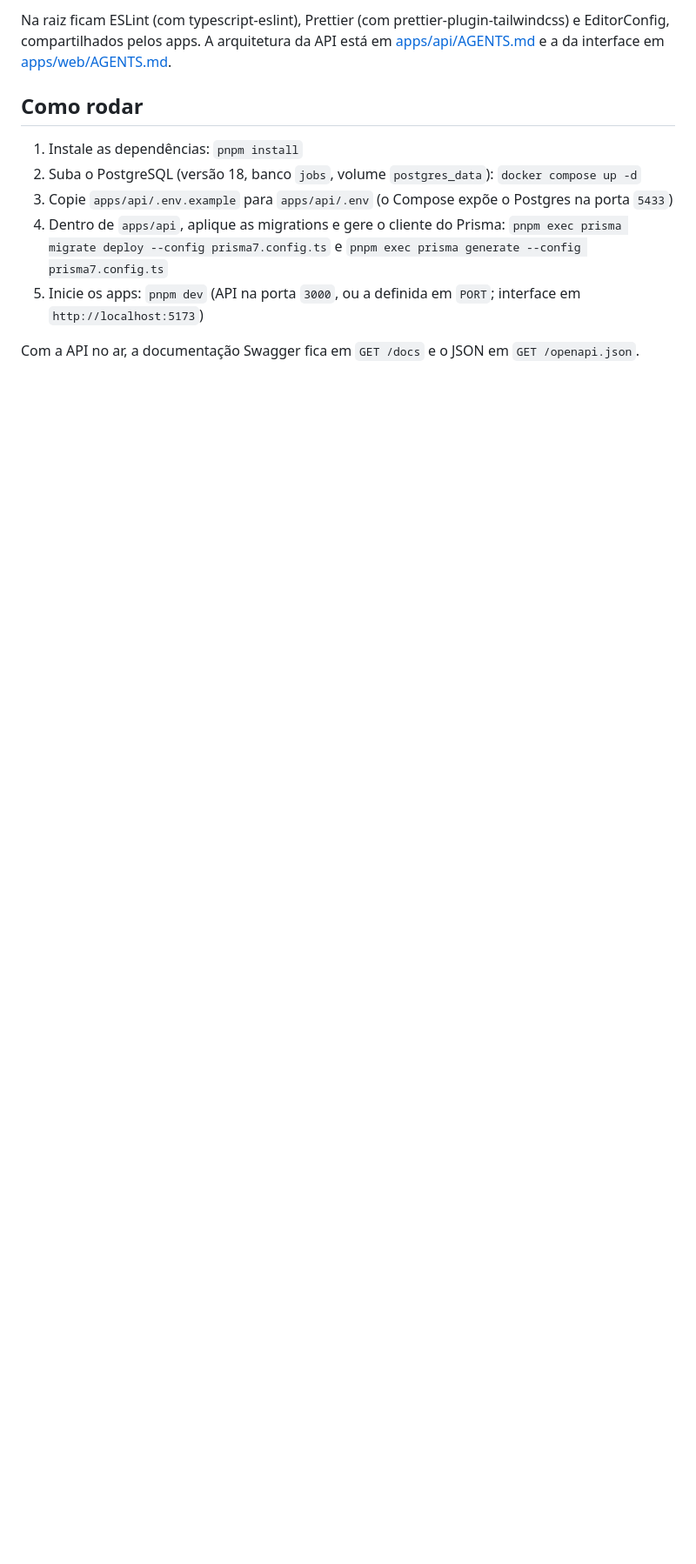
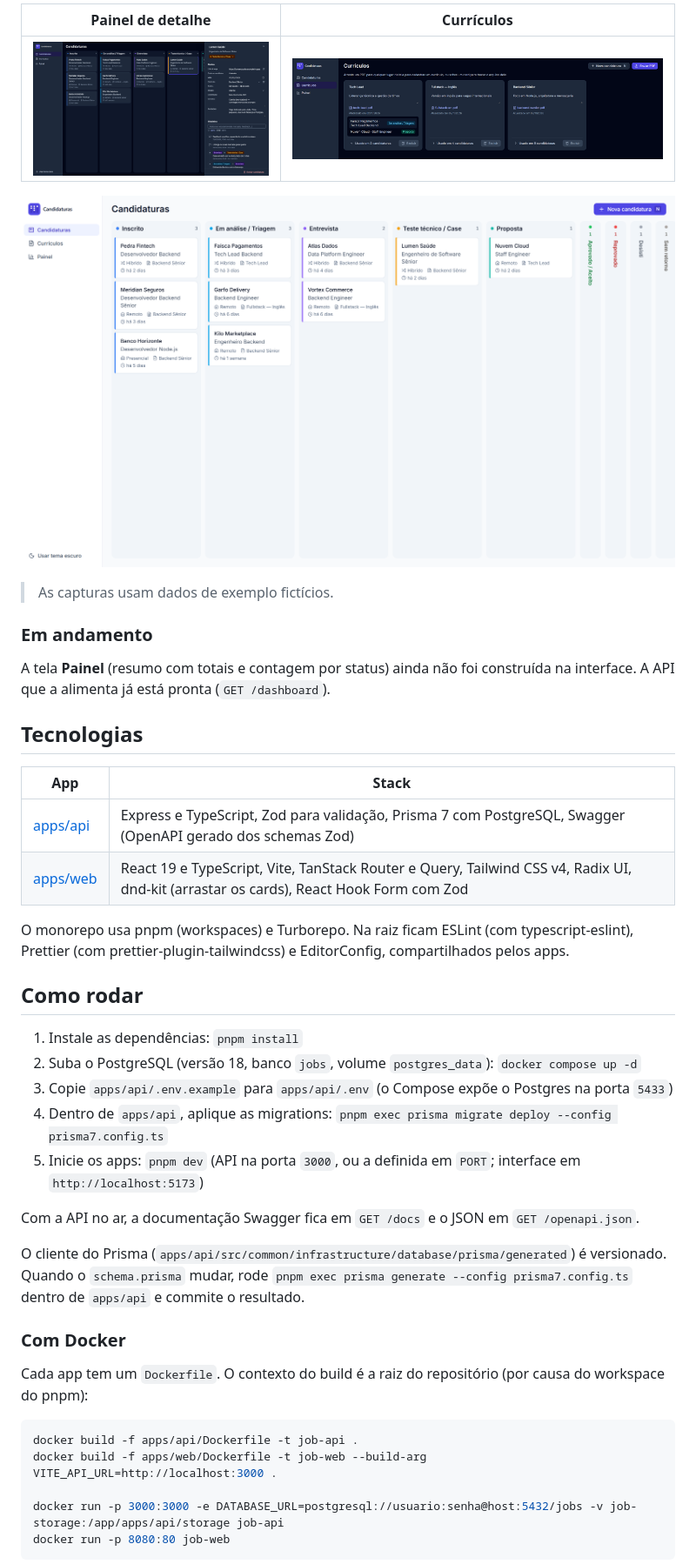
Before and after one commit to buildwitharthur/jobs, a Markdown page: README.md, the part around one of its changes. Shown at 87% size. Drawn GitHub-style; pictures changed too: docs/screenshots/curriculos.png (added), docs/screenshots/detalhe.png (added), docs/screenshots/kanban-claro.png (added); blank space fills up the shorter version.

Commit message:
docs: add project readme with screenshots

````diff
--- a/README.md
+++ b/README.md
@@ -22,12 +18,46 @@ pnpm (workspaces) + Turborepo.
 
-Na raiz ficam ESLint (com typescript-eslint), Prettier (com prettier-plugin-tailwindcss) e EditorConfig, compartilhados pelos apps. A arquitetura da API está em [apps/api/AGENTS.md](apps/api/AGENTS.md) e a da interface em [apps/web/AGENTS.md](apps/web/AGENTS.md).
+|                                         Painel de detalhe                                         |                                           Currículos                                           |
+| :-----------------------------------------------------------------------------------------------: | :--------------------------------------------------------------------------------------------: |
+| ![Painel de detalhe de uma candidatura, com os dados e o histórico](docs/screenshots/detalhe.png) | ![Lista de currículos com as candidaturas que usaram cada um](docs/screenshots/curriculos.png) |
+
+![Kanban no tema claro](docs/screenshots/kanban-claro.png)
+
+> As capturas usam dados de exemplo fictícios.
+
+### Em andamento
+
+A tela **Painel** (resumo com totais e contagem por status) ainda não foi construída na interface. A API que a alimenta já está pronta (`GET /dashboard`).
+
+## Tecnologias
+
+| App                  | Stack                                                                                                                                 |
+| -------------------- | ------------------------------------------------------------------------------------------------------------------------------------- |
+| [apps/api](apps/api) | Express e TypeScript, Zod para validação, Prisma 7 com PostgreSQL, Swagger (OpenAPI gerado dos schemas Zod)                           |
+| [apps/web](apps/web) | React 19 e TypeScript, Vite, TanStack Router e Query, Tailwind CSS v4, Radix UI, dnd-kit (arrastar os cards), React Hook Form com Zod |
+
+O monorepo usa pnpm (workspaces) e Turborepo. Na raiz ficam ESLint (com typescript-eslint), Prettier (com prettier-plugin-tailwindcss) e EditorConfig, compartilhados pelos apps.
 
 ## Como rodar
 
 1. Instale as dependências: `pnpm install`
 2. Suba o PostgreSQL (versão 18, banco `jobs`, volume `postgres_data`): `docker compose up -d`
 3. Copie `apps/api/.env.example` para `apps/api/.env` (o Compose expõe o Postgres na porta `5433`)
-4. Dentro de `apps/api`, aplique as migrations e gere o cliente do Prisma: `pnpm exec prisma migrate deploy --config prisma7.config.ts` e `pnpm exec prisma generate --config prisma7.config.ts`
+4. Dentro de `apps/api`, aplique as migrations: `pnpm exec prisma migrate deploy --config prisma7.config.ts`
 5. Inicie os apps: `pnpm dev` (API na porta `3000`, ou a definida em `PORT`; interface em `http://localhost:5173`)
 
 Com a API no ar, a documentação Swagger fica em `GET /docs` e o JSON em `GET /openapi.json`.
+
+O cliente do Prisma (`apps/api/src/common/infrastructure/database/prisma/generated`) é versionado. Quando o `schema.prisma` mudar, rode `pnpm exec prisma generate --config prisma7.config.ts` dentro de `apps/api` e commite o resultado.
+
+### Com Docker
+
+Cada app tem um `Dockerfile`. O contexto do build é a raiz do repositório (por causa do workspace do pnpm):
+
+```bash
+docker build -f apps/api/Dockerfile -t job-api .
+docker build -f apps/web/Dockerfile -t job-web --build-arg VITE_API_URL=http://localhost:3000 .
+
+docker run -p 3000:3000 -e DATABASE_URL=postgresql://usuario:senha@host:5432/jobs -v job-storage:/app/apps/api/storage job-api
+docker run -p 8080:80 job-web
+```
+
````
Also changed, not shown: other parts of README.md (+25 -13 lines), docs/screenshots/kanban.png (added), 1 other file.
